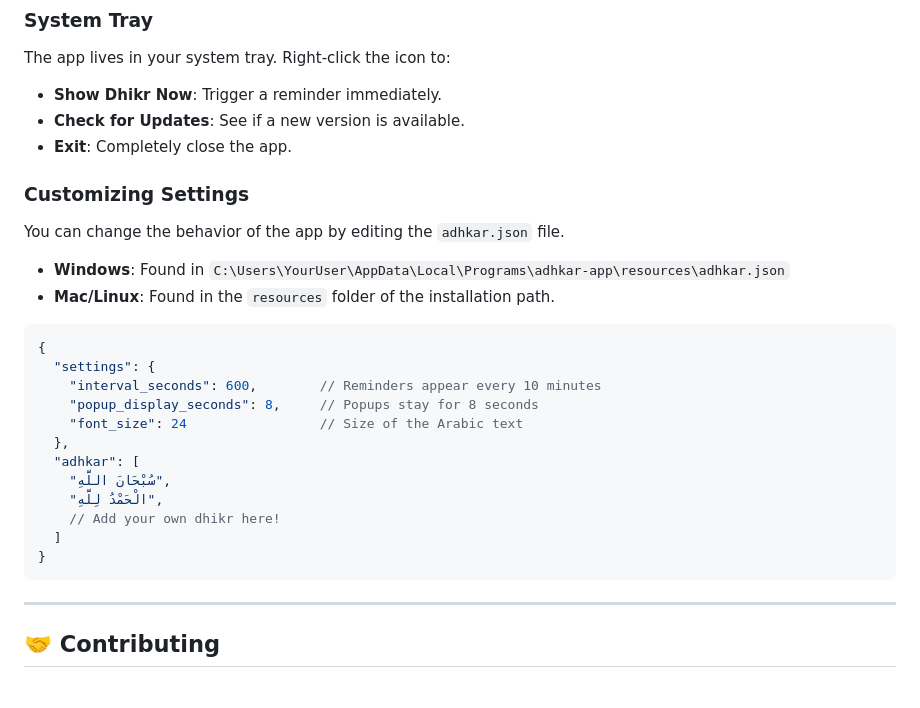
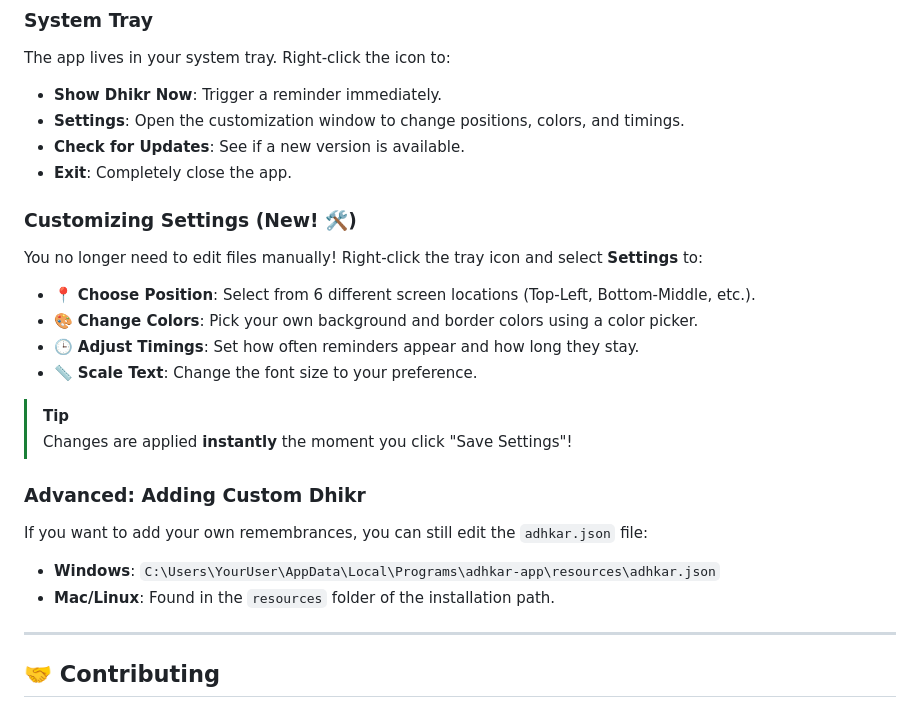
Before and after one commit to hachem89/adhkar-app, a Markdown page: README.md, the part around the change. Rendered like a GitHub page.

Commit message:
Update README with Settings and Positioning usage instructions

````diff
--- a/README.md
+++ b/README.md
@@ -67,28 +67,24 @@ The installer will be generated in the `dist/` folder.
 ### System Tray
 The app lives in your system tray. Right-click the icon to:
 - **Show Dhikr Now**: Trigger a reminder immediately.
+- **Settings**: Open the customization window to change positions, colors, and timings.
 - **Check for Updates**: See if a new version is available.
 - **Exit**: Completely close the app.
 
-### Customizing Settings
-You can change the behavior of the app by editing the `adhkar.json` file.
-- **Windows**: Found in `C:\Users\YourUser\AppData\Local\Programs\adhkar-app\resources\adhkar.json`
+### Customizing Settings (New! 🛠️)
+You no longer need to edit files manually! Right-click the tray icon and select **Settings** to:
+- 📍 **Choose Position**: Select from 6 different screen locations (Top-Left, Bottom-Middle, etc.).
+- 🎨 **Change Colors**: Pick your own background and border colors using a color picker.
+- 🕒 **Adjust Timings**: Set how often reminders appear and how long they stay.
+- 📏 **Scale Text**: Change the font size to your preference.
+
+> [!TIP]
+> Changes are applied **instantly** the moment you click "Save Settings"!
+
+### Advanced: Adding Custom Dhikr
+If you want to add your own remembrances, you can still edit the `adhkar.json` file:
+- **Windows**: `C:\Users\YourUser\AppData\Local\Programs\adhkar-app\resources\adhkar.json`
 - **Mac/Linux**: Found in the `resources` folder of the installation path.
-
-```json
-{
-  "settings": {
-    "interval_seconds": 600,        // Reminders appear every 10 minutes
-    "popup_display_seconds": 8,     // Popups stay for 8 seconds
-    "font_size": 24                 // Size of the Arabic text
-  },
-  "adhkar": [
-    "سُبْحَانَ اللَّهِ",
-    "الْحَمْدُ لِلَّهِ",
-    // Add your own dhikr here!
-  ]
-}
-```
 
 ---
 
````
